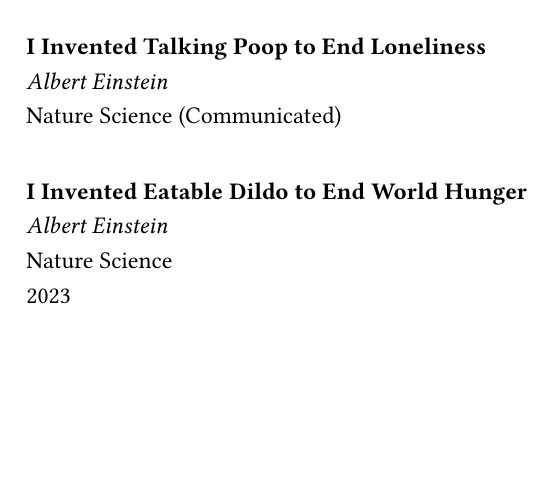
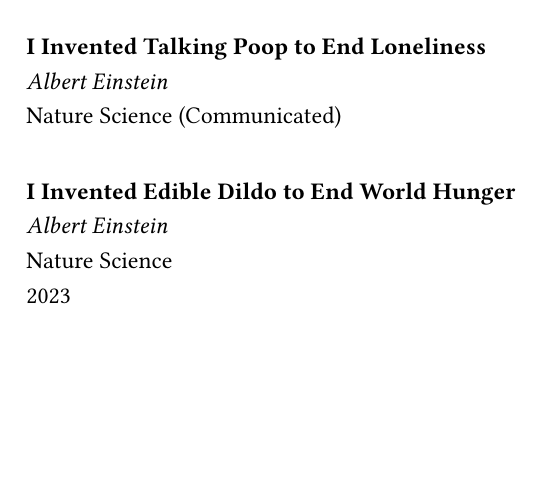
Before and after one commit to AmiArnab/MyPhDThesisTemplate, a LaTeX thesis (main.tex, which reads chapters/publications.tex): part of page 68 of 69, cut so that both start at the same text. Compiled offline with pdfLaTeX.

Commit message:
Updated files.

```diff
--- a/chapters/publications.tex
+++ b/chapters/publications.tex
@@ -3,7 +3,7 @@
 \noindent{Nature Science (Communicated)}\\
 \smallskip
 
-\noindent\textbf{I Invented Eatable Dildo to End World Hunger}\\
+\noindent\textbf{I Invented Edible Dildo to End World Hunger}\\
 \noindent\textit{Albert Einstein}\\
 \noindent{Nature Science}\\
 \noindent{2023}\\
```
